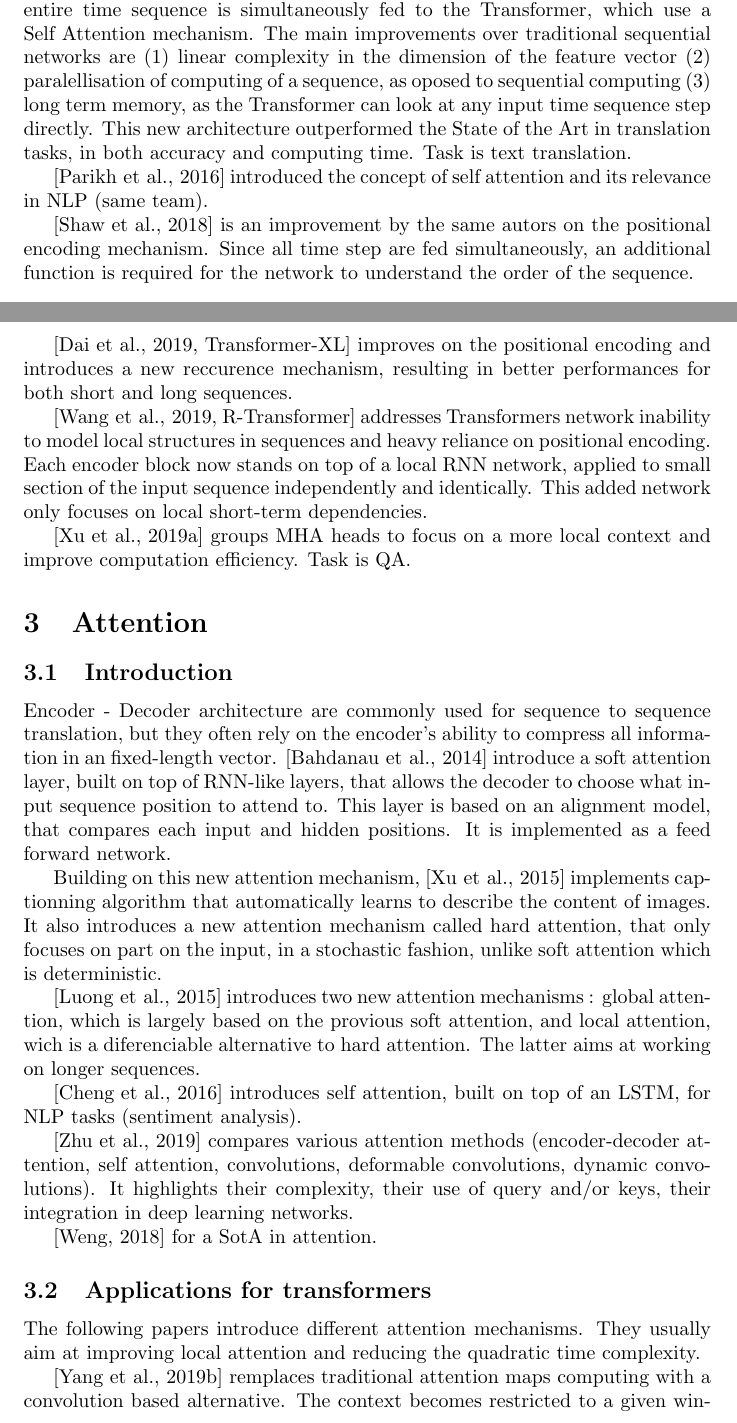
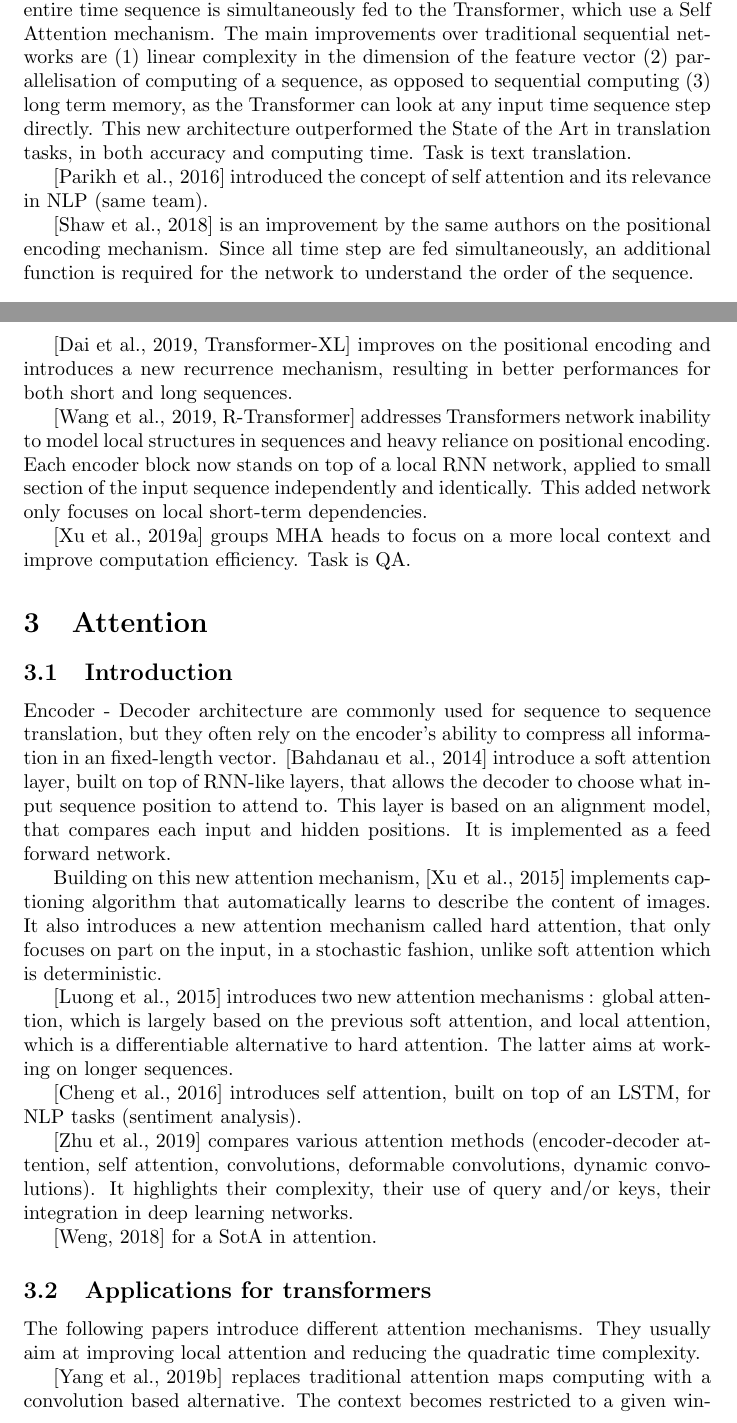
Before and after one commit to sylvainlc/19-metamodel, a LaTeX document (transformers.tex): two parts of pages 1 and 2 of 4, joined at a grey line, cut so that both start at the same text. Compiled offline with pdfLaTeX.

Commit message:
Fix spelling

```diff
--- a/transformers.tex
+++ b/transformers.tex
@@ -9,10 +9,10 @@
 
 \section{Introduction}
 
-    Transformers are introduced in \cite{Vaswani2017AttentionIA} as an computing efficient alternative to sequential models for Natural Language Processing (NLP). The entire time sequence is simultaneously fed to the Transformer, which use a Self Attention mechanism. The main improvements over traditional sequential networks are (1) linear complexity in the dimension of the feature vector (2) paralellisation of computing of a sequence, as oposed to sequential computing (3) long term memory, as the Transformer can look at any input time sequence step directly. This new architecture outperformed the State of the Art in translation tasks, in both accuracy and computing time. Task is text translation.
+    Transformers are introduced in \cite{Vaswani2017AttentionIA} as an computing efficient alternative to sequential models for Natural Language Processing (NLP). The entire time sequence is simultaneously fed to the Transformer, which use a Self Attention mechanism. The main improvements over traditional sequential networks are (1) linear complexity in the dimension of the feature vector (2) parallelisation of computing of a sequence, as opposed to sequential computing (3) long term memory, as the Transformer can look at any input time sequence step directly. This new architecture outperformed the State of the Art in translation tasks, in both accuracy and computing time. Task is text translation.
 
     \cite{Parikh2016ADA} introduced the concept of self attention and its relevance in NLP (same team).
 
-    \cite{Shaw2018SelfAttentionWR} is an improvement by the same autors on the positional encoding mechanism. Since all time step are fed simultaneously, an additional function is required for the network to understand the order of the sequence.
+    \cite{Shaw2018SelfAttentionWR} is an improvement by the same authors on the positional encoding mechanism. Since all time step are fed simultaneously, an additional function is required for the network to understand the order of the sequence.
 
 
@@ -26,7 +26,7 @@
 
     Similarly, \cite{Xu2019LeveragingLA} adds a local attention mechanism next to the existing global one, by multiplying the score matrix with a positional factor. Both attention maps are aggregated using gating functions. Outperforms original paper on BLEU, while only increasing number of parameters by 3\%.
 
-    \cite[Transformer-XL]{Dai2019TransformerXLAL} improves on the positional encoding and introduces a new reccurence mechanism, resulting in better performances for both short and long sequences.
+    \cite[Transformer-XL]{Dai2019TransformerXLAL} improves on the positional encoding and introduces a new recurrence mechanism, resulting in better performances for both short and long sequences.
 
     \cite[R-Transformer]{Wang2019RTransformerRN} addresses Transformers network inability to model local structures in sequences and heavy reliance on positional encoding. Each encoder block now stands on top of a local RNN network, applied to small section of the input sequence independently and identically. This added network only focuses on local short-term dependencies.
 
@@ -38,9 +38,9 @@
 
     Encoder - Decoder architecture are commonly used for sequence to sequence translation, but they often rely on the encoder's ability to compress all information in an fixed-length vector. \cite{Bahdanau2014NeuralMT} introduce a soft attention layer, built on top of RNN-like layers, that allows the decoder to choose what input sequence position to attend to. This layer is based on an alignment model, that compares each input and hidden positions. It is implemented as a feed forward network.
 
-    Building on this new attention mechanism, \cite{Xu2015ShowAA} implements captionning algorithm that automatically learns to describe the content of images. It also introduces a new attention mechanism called hard attention, that only focuses on part on the input, in a stochastic fashion, unlike soft attention which is deterministic.
+    Building on this new attention mechanism, \cite{Xu2015ShowAA} implements captioning algorithm that automatically learns to describe the content of images. It also introduces a new attention mechanism called hard attention, that only focuses on part on the input, in a stochastic fashion, unlike soft attention which is deterministic.
 
-    \cite{Luong2015EffectiveAT} introduces two new attention mechanisms : global attention, which is largely based on the provious soft attention, and local attention, wich is a diferenciable alternative to hard attention. The latter aims at working on longer sequences.
+    \cite{Luong2015EffectiveAT} introduces two new attention mechanisms : global attention, which is largely based on the previous soft attention, and local attention, which is a differentiable alternative to hard attention. The latter aims at working on longer sequences.
 
     \cite{Cheng2016LongSM} introduces self attention, built on top of an LSTM, for NLP tasks (sentiment analysis).
 
@@ -51,7 +51,7 @@
     \subsection{Applications for transformers}
     The following papers introduce different attention mechanisms. They usually aim at improving local attention and reducing the quadratic time complexity.
 
-    \cite{Yang2019ConvolutionalSN} remplaces traditional attention maps computing with a convolution based alternative. The context becomes restricted to a given window size. Additionaly, 2D convolutions makes inter heads computations easily accessible. Results show a improvement on BLEU, while reducing computation time. It also potentially gets rid of the quadratic time complexity.
+    \cite{Yang2019ConvolutionalSN} replaces traditional attention maps computing with a convolution based alternative. The context becomes restricted to a given window size. Additionally, 2D convolutions makes inter heads computations easily accessible. Results show a improvement on BLEU, while reducing computation time. It also potentially gets rid of the quadratic time complexity.
 
     Similarly, \cite{Wu2019PayLA} computes attention maps using DepthWise convolution instead if the usual query, key, value method. It reports improved performances on BLEU while reducing the number of parameters,
     and scaling linearly with the sequence length.
```
Also changed, not shown: transformers.tex (4 more changed lines).
